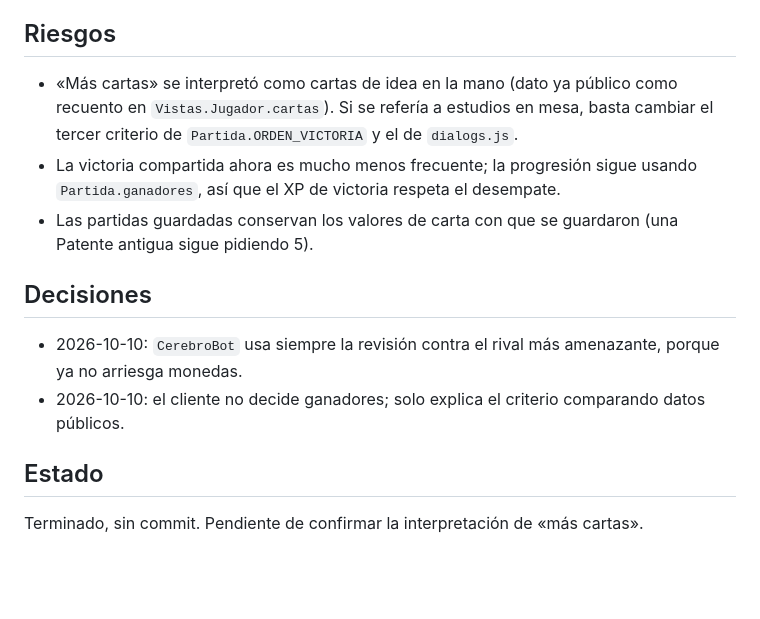
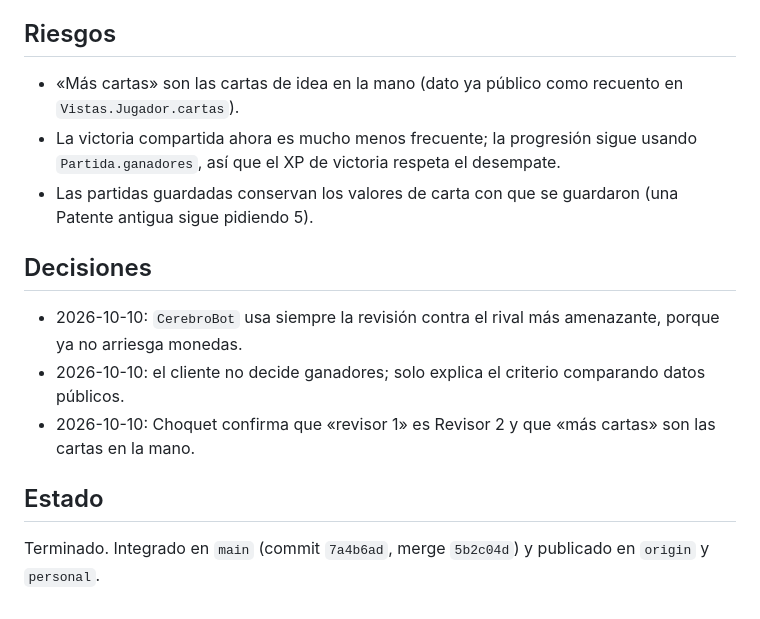
Before and after one commit to faliideusto/Tesis, a Markdown page: .agent/plans/balance-v2.7.0.md, the part around the change. Drawn GitHub-style; blank space fills up the shorter version.

Commit message:
docs: cerrar plan de balance tras confirmar las reglas v2.7.0
Co-Authored-By: Claude Opus 5.5 <noreply@anthropic.com>

```diff
--- a/.agent/plans/balance-v2.7.0.md
+++ b/.agent/plans/balance-v2.7.0.md
@@ -52,13 +52,14 @@ Ejecución directa del Lead: cambios pequeños y acoplados, sin trabajo independ
 - No ejecutado: QA de navegador (`tools/qa_*.mjs`); los textos de reglas y el diálogo final solo se revisaron en el código.
 
 ## Riesgos
-- «Más cartas» se interpretó como cartas de idea en la mano (dato ya público como recuento en `Vistas.Jugador.cartas`). Si se refería a estudios en mesa, basta cambiar el tercer criterio de `Partida.ORDEN_VICTORIA` y el de `dialogs.js`.
+- «Más cartas» son las cartas de idea en la mano (dato ya público como recuento en `Vistas.Jugador.cartas`).
 - La victoria compartida ahora es mucho menos frecuente; la progresión sigue usando `Partida.ganadores`, así que el XP de victoria respeta el desempate.
 - Las partidas guardadas conservan los valores de carta con que se guardaron (una Patente antigua sigue pidiendo 5).
 
 ## Decisiones
 - 2026-10-10: `CerebroBot` usa siempre la revisión contra el rival más amenazante, porque ya no arriesga monedas.
 - 2026-10-10: el cliente no decide ganadores; solo explica el criterio comparando datos públicos.
+- 2026-10-10: Choquet confirma que «revisor 1» es Revisor 2 y que «más cartas» son las cartas en la mano.
 
 ## Estado
-Terminado, sin commit. Pendiente de confirmar la interpretación de «más cartas».
+Terminado. Integrado en `main` (commit `7a4b6ad`, merge `5b2c04d`) y publicado en `origin` y `personal`.
```
